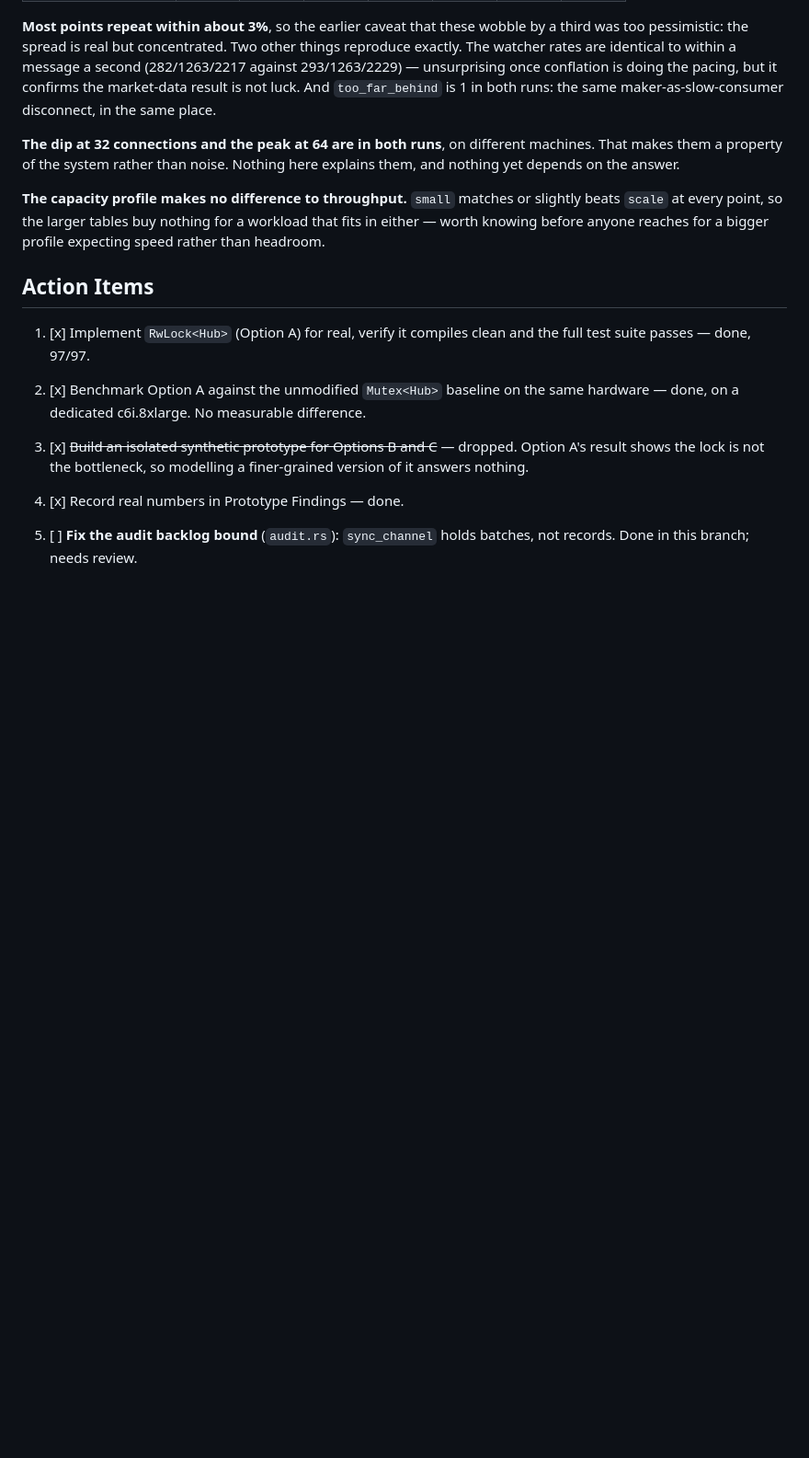
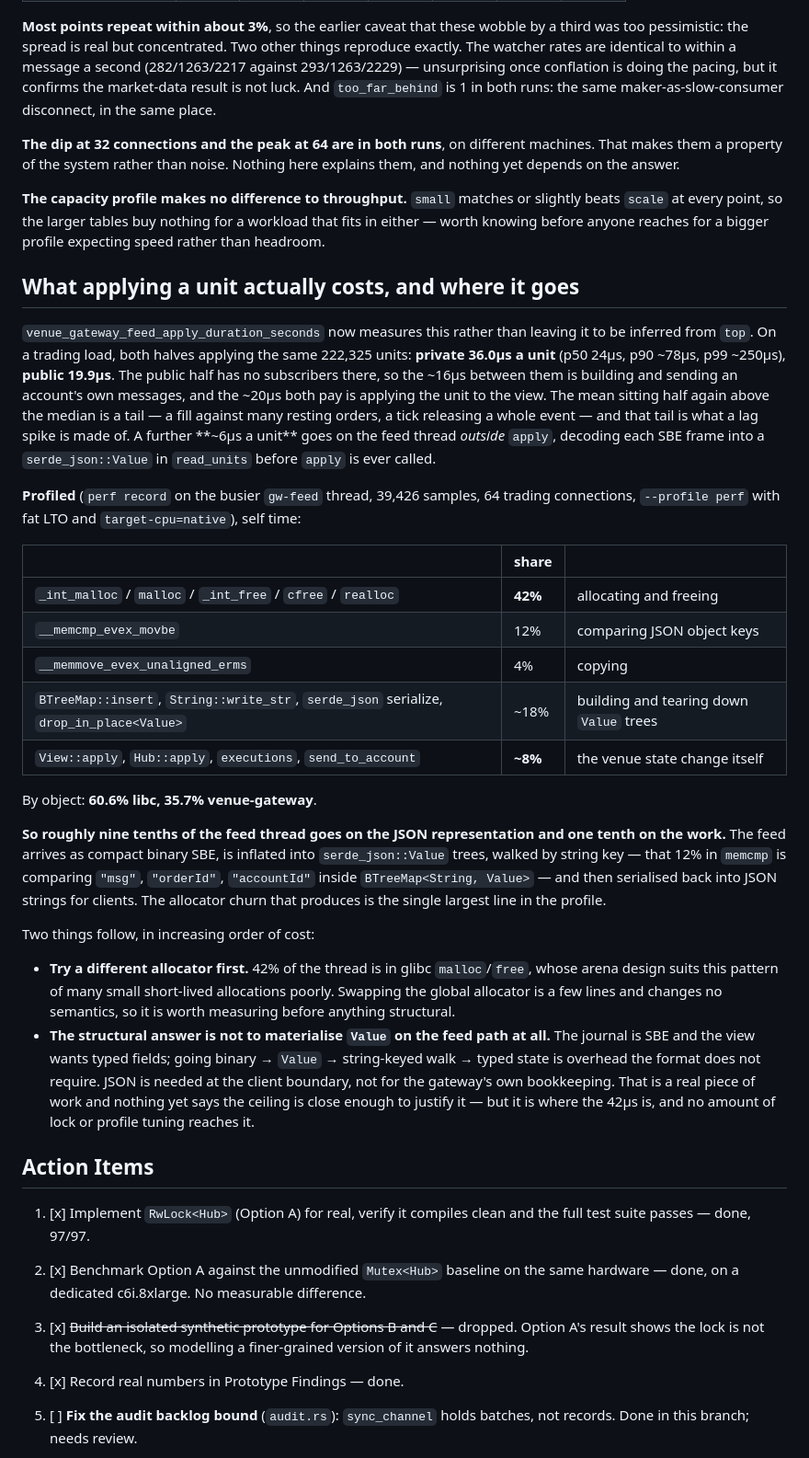
Before and after one commit to betprophet1/hafnium-POC, a Markdown page: docs/adr/0002-gateway-hub-lock-sharding.md, the part around the change. Shown at 92% size. GitHub-like rendering; blank space fills up the shorter version.

Commit message:
ADR-0002: profiled the feed thread -- it is the JSON, not the venue
Nine tenths of the thread that now sets the ceiling goes on representing
the data rather than on the work. Self time over 39 426 samples: 42% in
malloc and free, 12% comparing JSON object keys, 4% copying, ~18% building
and dropping `Value` trees -- against ~8% in `View::apply`, `Hub::apply`,
`executions` and `send_to_account` put together. By object, 60.6% libc.

The shape explains itself: the feed is compact binary SBE, inflated into
`serde_json::Value`, walked by string key -- the memcmp is comparing
"msg", "orderId", "accountId" inside a `BTreeMap<String, Value>` -- and
serialised back to JSON strings for clients. A further ~6us a unit goes on
the SBE-to-Value decode before `apply` is even called.

Two follow-ups, cheap then structural. glibc's allocator suits this churn
badly and swapping it is a few lines with no semantic change, so that is
worth measuring first. The real answer is not to build `Value` on the feed
path at all: JSON is wanted at the client boundary, not for the gateway's
own bookkeeping. Nothing yet says the ceiling is close enough to justify
that, but it is where the time is.

Co-Authored-By: Claude Opus 5 <noreply@anthropic.com>
Claude-Session: https://claude.ai/code/session_018sJLV9JVagHJVKJJ3AZbxL

```diff
--- a/docs/adr/0002-gateway-hub-lock-sharding.md
+++ b/docs/adr/0002-gateway-hub-lock-sharding.md
@@ -323,6 +323,46 @@ property of the system rather than noise. Nothing here explains them, and nothin
 point, so the larger tables buy nothing for a workload that fits in either — worth knowing before anyone
 reaches for a bigger profile expecting speed rather than headroom.
 
+## What applying a unit actually costs, and where it goes
+
+`venue_gateway_feed_apply_duration_seconds` now measures this rather than leaving it to be inferred from `top`.
+On a trading load, both halves applying the same 222,325 units: **private 36.0µs a unit** (p50 24µs, p90 ~78µs,
+p99 ~250µs), **public 19.9µs**. The public half has no subscribers there, so the ~16µs between them is building
+and sending an account's own messages, and the ~20µs both pay is applying the unit to the view. The mean sitting
+half again above the median is a tail — a fill against many resting orders, a tick releasing a whole event — and
+that tail is what a lag spike is made of. A further **~6µs a unit** goes on the feed thread *outside* `apply`,
+decoding each SBE frame into a `serde_json::Value` in `read_units` before `apply` is ever called.
+
+**Profiled** (`perf record` on the busier `gw-feed` thread, 39,426 samples, 64 trading connections,
+`--profile perf` with fat LTO and `target-cpu=native`), self time:
+
+| | share | |
+|---|---|---|
+| `_int_malloc` / `malloc` / `_int_free` / `cfree` / `realloc` | **42%** | allocating and freeing |
+| `__memcmp_evex_movbe` | 12% | comparing JSON object keys |
+| `__memmove_evex_unaligned_erms` | 4% | copying |
+| `BTreeMap::insert`, `String::write_str`, `serde_json` serialize, `drop_in_place<Value>` | ~18% | building and tearing down `Value` trees |
+| `View::apply`, `Hub::apply`, `executions`, `send_to_account` | **~8%** | the venue state change itself |
+
+By object: **60.6% libc, 35.7% venue-gateway**.
+
+**So roughly nine tenths of the feed thread goes on the JSON representation and one tenth on the work.** The
+feed arrives as compact binary SBE, is inflated into `serde_json::Value` trees, walked by string key — that 12%
+in `memcmp` is comparing `"msg"`, `"orderId"`, `"accountId"` inside `BTreeMap<String, Value>` — and then
+serialised back into JSON strings for clients. The allocator churn that produces is the single largest line in
+the profile.
+
+Two things follow, in increasing order of cost:
+
+- **Try a different allocator first.** 42% of the thread is in glibc `malloc`/`free`, whose arena design suits
+  this pattern of many small short-lived allocations poorly. Swapping the global allocator is a few lines and
+  changes no semantics, so it is worth measuring before anything structural.
+- **The structural answer is not to materialise `Value` on the feed path at all.** The journal is SBE and the
+  view wants typed fields; going binary → `Value` → string-keyed walk → typed state is overhead the format does
+  not require. JSON is needed at the client boundary, not for the gateway's own bookkeeping. That is a real
+  piece of work and nothing yet says the ceiling is close enough to justify it — but it is where the 42µs is,
+  and no amount of lock or profile tuning reaches it.
+
 ## Action Items
 
 1. [x] Implement `RwLock<Hub>` (Option A) for real, verify it compiles clean and the full test suite passes — done, 97/97.
```
